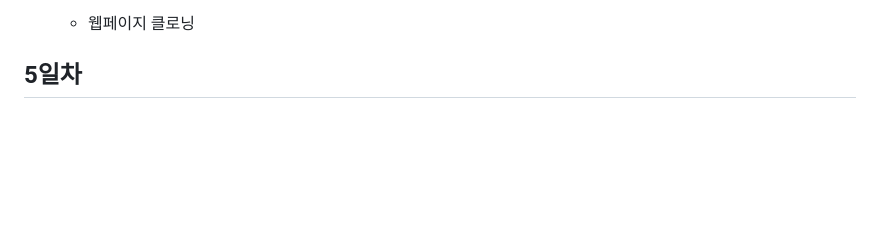
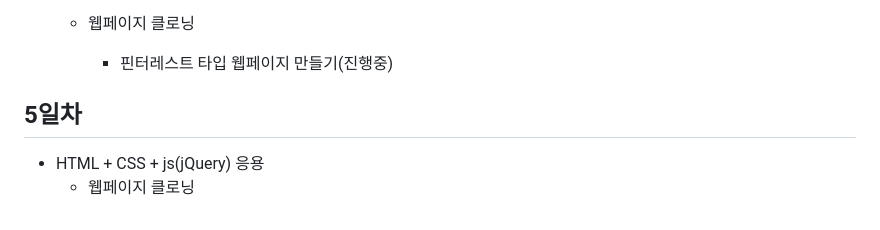
Before and after one commit to qkrskdusdlqslek/basic-aspnet-2024, a Markdown page: README.md, the part around the change. Rendered like a GitHub page; blank space fills up the shorter version.

Commit message:
4일차 마지막

```diff
--- a/README.md
+++ b/README.md
@@ -180,5 +180,8 @@ IoT 개발자과정 ASP.NET 리포지토리
             - https://startbootstrap.com/
 
     - 웹페이지 클로닝
+        - 핀터레스트 타입 웹페이지 만들기(진행중)
 
 ## 5일차
+- HTML + CSS + js(jQuery) 응용
+    - 웹페이지 클로닝
```
